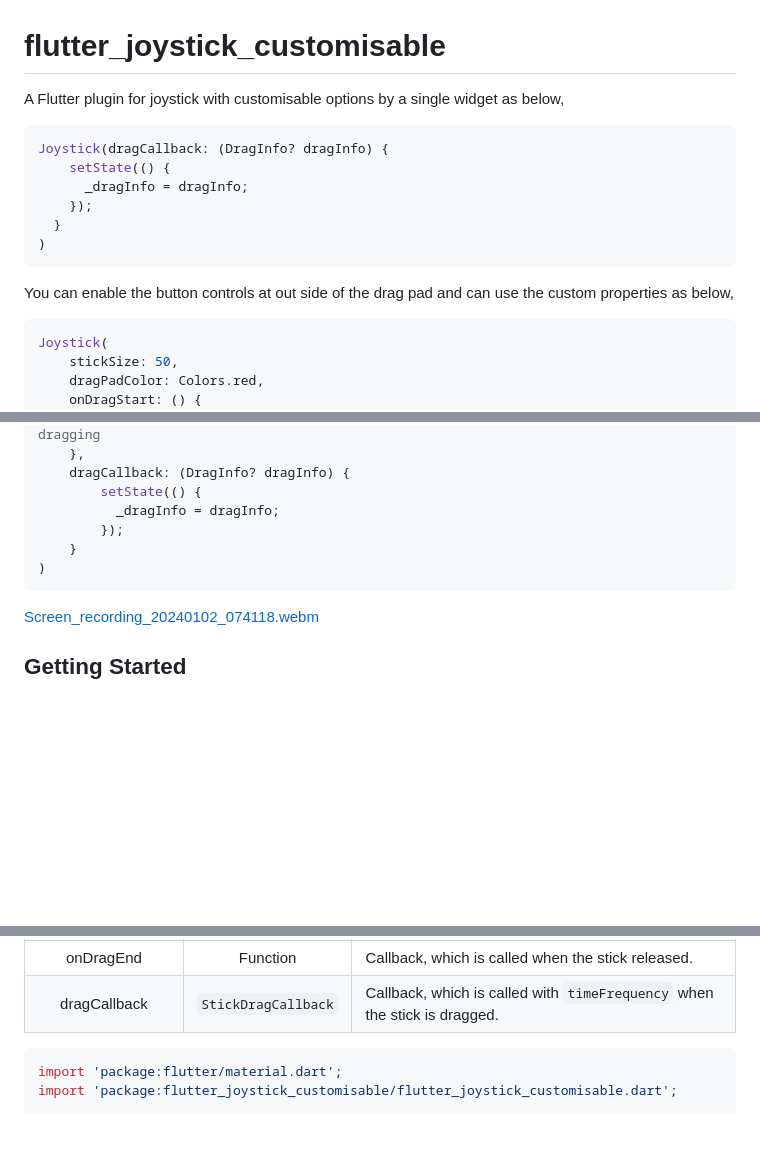
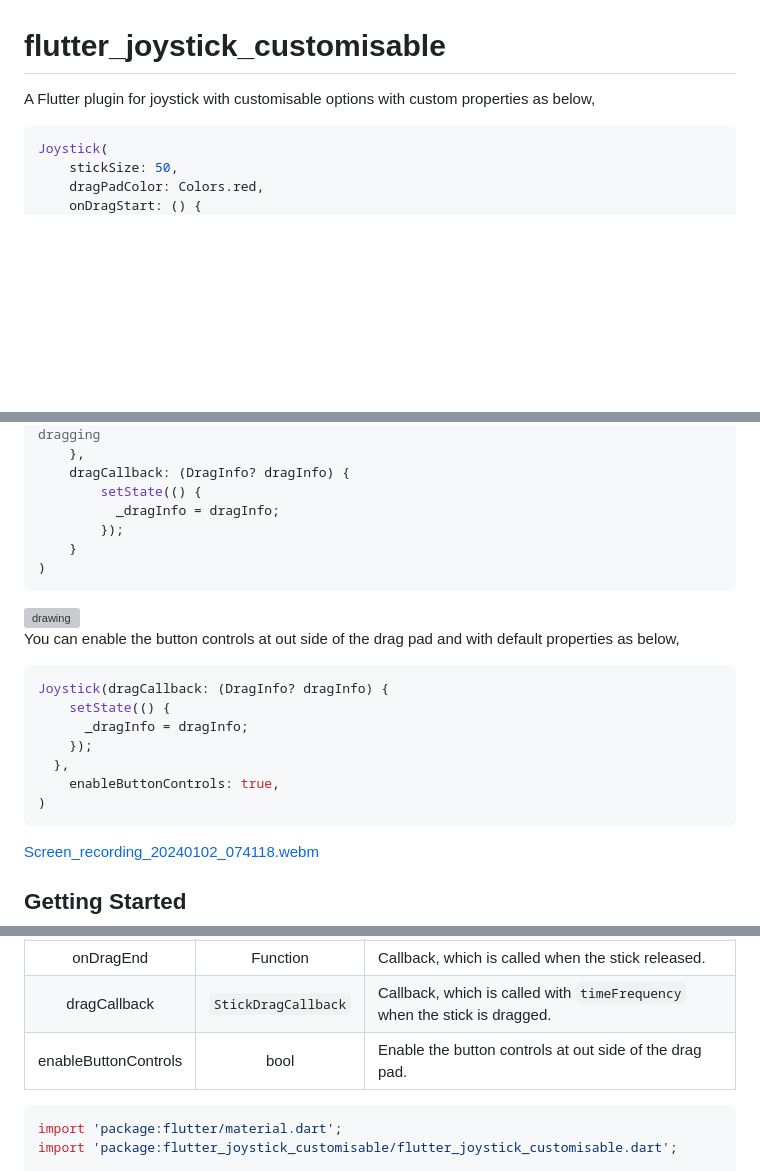
Before and after one commit to trdevendran/flutter_joystick_customisable, a Markdown page: README.md, 3 parts joined by grey strips. GitHub-like rendering; blank space fills up the shorter version; grey boxes are pictures that could not be loaded.

````diff
--- a/README.md
+++ b/README.md
@@ -1,16 +1,6 @@
 # flutter_joystick_customisable
 
-A Flutter plugin for joystick with customisable options by a single widget as below,
-```dart
-Joystick(dragCallback: (DragInfo? dragInfo) {
-    setState(() {
-      _dragInfo = dragInfo;
-    });
-  }
-)
-```
-
-You can enable the button controls at out side of the drag pad and can use the custom properties as below,
+A Flutter plugin for joystick with customisable options with custom properties as below,
 
 ```dart
 Joystick(
@@ -30,6 +20,19 @@ Joystick(
 )
 ```
 
+<img src="https://github.com/trdevendran/flutter_joystick_customisable/assets/12223179/371b06e1-aed5-4249-a9da-c9f70d7d70a4" alt="drawing" style="width:380px;height:780px" />
+
+You can enable the button controls at out side of the drag pad and with default properties as below,
+
+```dart
+Joystick(dragCallback: (DragInfo? dragInfo) {
+    setState(() {
+      _dragInfo = dragInfo;
+    });
+  },
+    enableButtonControls: true,
+)
+```
 [Screen_recording_20240102_074118.webm](https://github.com/trdevendran/flutter_joystick_customisable/assets/12223179/d5c4f007-63cf-430b-826c-74e214527eb2)
 
 ## Getting Started
@@ -46,6 +49,7 @@ Joystick is stateful widget to display the UI of the customisable joystick which
 |    onDragStart     |      Function       | Callback, which is called when the stick starts dragging.                                                                                                                    |
 |     onDragEnd      |      Function       | Callback, which is called when the stick released.                                                                                                                           |
 |    dragCallback    | `StickDragCallback` | Callback, which is called with `timeFrequency` when the stick is dragged.                                                                                                    |
+|    enableButtonControls    | bool | Enable the button controls at out side of the drag pad.                                                                                                  |
 
 ```dart
 import 'package:flutter/material.dart';
````
